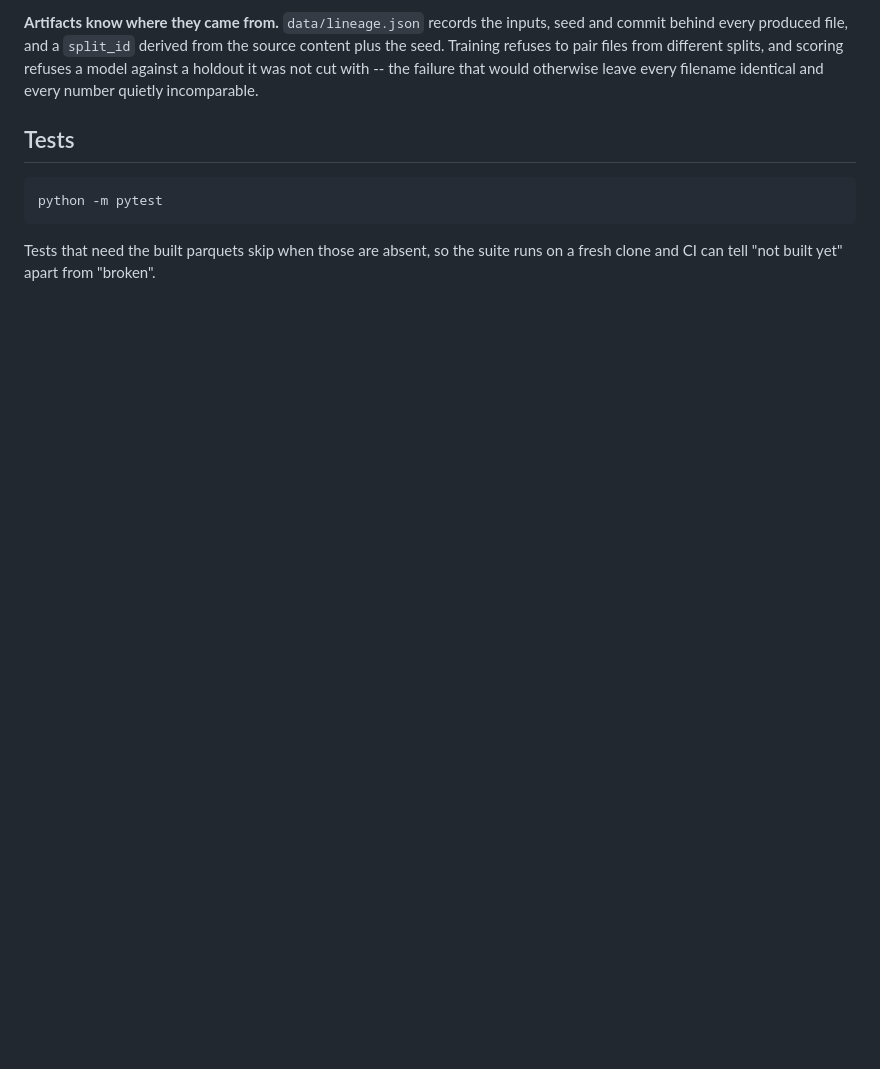
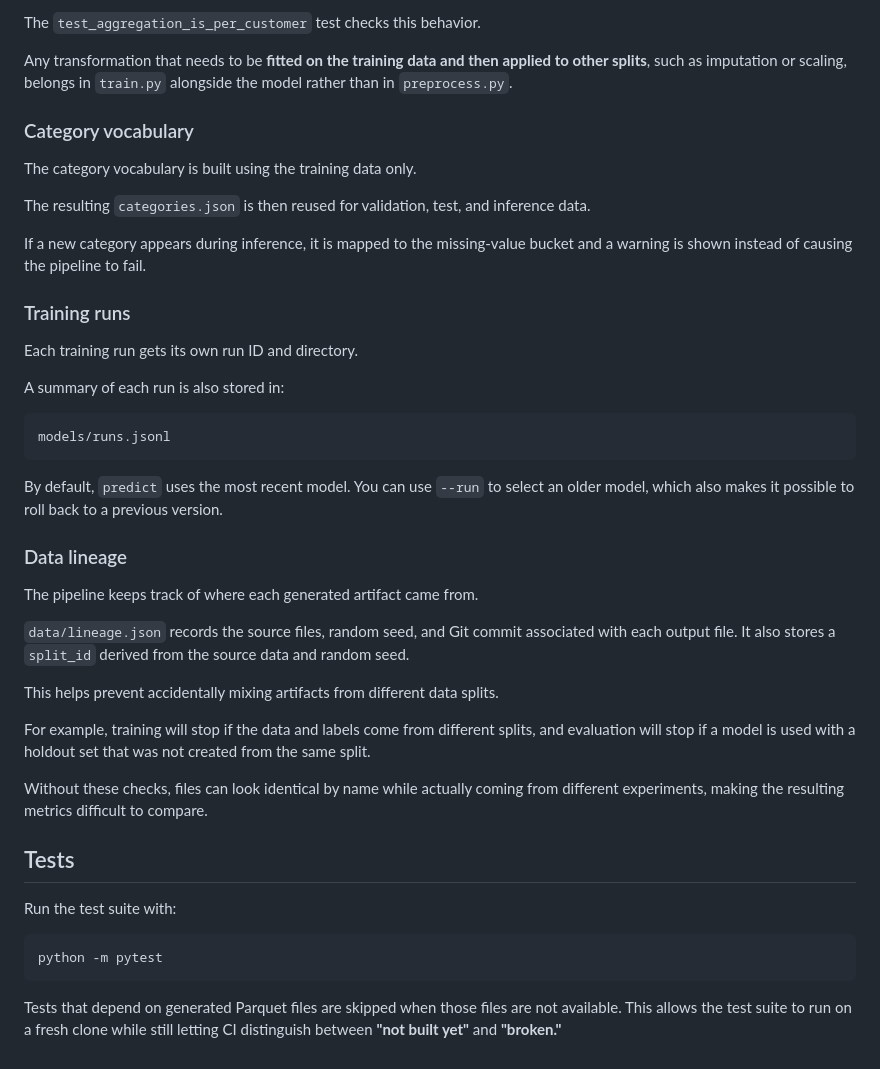
Before and after one commit to Angel1116/Predict-American-Express-Default, a Markdown page: README.md, the part around one of its changes. Rendered like a GitHub page; blank space fills up the shorter version.

Commit message:
initial version

````diff
--- a/README.md
+++ b/README.md
@@ -96,16 +92,46 @@ summary line in `models/runs.jsonl`. `predict` uses the newest by default and
 
-**Artifacts know where they came from.** `data/lineage.json` records the
-inputs, seed and commit behind every produced file, and a `split_id` derived
-from the source content plus the seed. Training refuses to pair files from
-different splits, and scoring refuses a model against a holdout it was not cut
-with -- the failure that would otherwise leave every filename identical and
-every number quietly incomparable.
+The `test_aggregation_is_per_customer` test checks this behavior.
+
+Any transformation that needs to be **fitted on the training data and then applied to other splits**, such as imputation or scaling, belongs in `train.py` alongside the model rather than in `preprocess.py`.
+
+### Category vocabulary
+
+The category vocabulary is built using the training data only.
+
+The resulting `categories.json` is then reused for validation, test, and inference data.
+
+If a new category appears during inference, it is mapped to the missing-value bucket and a warning is shown instead of causing the pipeline to fail.
+
+### Training runs
+
+Each training run gets its own run ID and directory.
+
+A summary of each run is also stored in:
+
+```text
+models/runs.jsonl
+```
+
+By default, `predict` uses the most recent model. You can use `--run` to select an older model, which also makes it possible to roll back to a previous version.
+
+### Data lineage
+
+The pipeline keeps track of where each generated artifact came from.
+
+`data/lineage.json` records the source files, random seed, and Git commit associated with each output file. It also stores a `split_id` derived from the source data and random seed.
+
+This helps prevent accidentally mixing artifacts from different data splits.
+
+For example, training will stop if the data and labels come from different splits, and evaluation will stop if a model is used with a holdout set that was not created from the same split.
+
+Without these checks, files can look identical by name while actually coming from different experiments, making the resulting metrics difficult to compare.
 
 ## Tests
+
+Run the test suite with:
 
 ```bash
 python -m pytest
 ```
 
-Tests that need the built parquets skip when those are absent, so the suite
-runs on a fresh clone and CI can tell "not built yet" apart from "broken".
+Tests that depend on generated Parquet files are skipped when those files are not available. This allows the test suite to run on a fresh clone while still letting CI distinguish between **"not built yet"** and **"broken."**
````
Also changed, not shown: other parts of README.md (+53 -57 lines).
